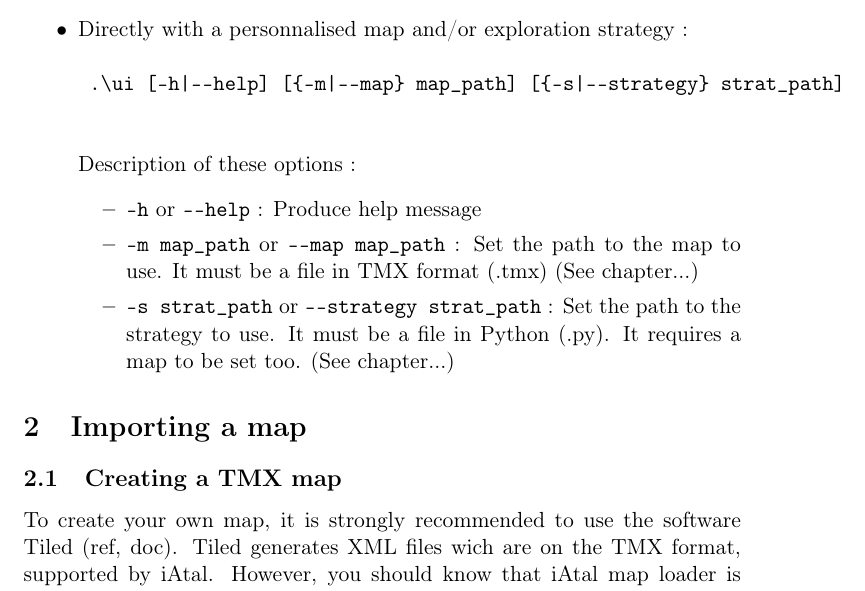
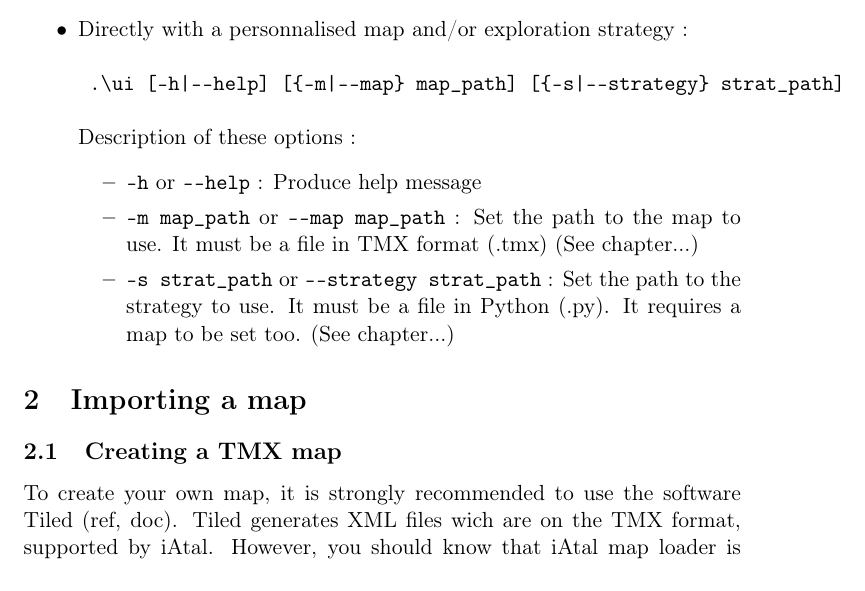
Before and after one commit to AtalM2/iAtal, a LaTeX document (docs/manuel.tex): part of page 2 of 2, cut so that both start at the same text. Compiled offline with pdfLaTeX.

Commit message:
modif esthétique du manuel.tex
git-svn-id: https://cieforge.univ-nantes.fr/svn/iatal/trunk@320 399367ef-d520-467f-92a1-83a083ad6548

```diff
--- a/docs/manuel.tex
+++ b/docs/manuel.tex
@@ -60,21 +63,26 @@ actuators that allow it to move and to interact with the map.
   Description of these options :
   \begin{itemize}
   \item \verb!-h! or \verb!--help! : Produce help message
-	\item \verb!-m map_path! or \verb!--map map_path! : Set the path to the map to use. It must be a file in TMX format
-	(.tmx) (See chapter...)
-	\item \verb!-s strat_path! or \verb!--strategy strat_path! : Set the path to the strategy to use. It must be a file
-	in Python (.py). It requires a map to be set too. (See chapter...)
+  \item \verb!-m map_path! or \verb!--map map_path! : Set the path to
+    the map to use. It must be a file in TMX format (.tmx) (See
+    chapter...)
+  \item \verb!-s strat_path! or \verb!--strategy strat_path! : Set the
+    path to the strategy to use. It must be a file in Python (.py). It
+    requires a map to be set too. (See chapter...)
   \end{itemize}
 \end{itemize}
 
 \section{Importing a map}
 
 \subsection{Creating a TMX map}
-    To create your own map, it is strongly recommended to use the software Tiled (ref, doc).
-    Tiled generates XML files wich are on the TMX format, supported by iAtal. However, you should know that iAtal map loader
-    is limited to maps with 4 layers or less.
 
-    Once your map created, you just have to save it, and to load it in iAtal.
+To create your own map, it is strongly recommended to use the software
+Tiled (ref, doc).  Tiled generates XML files wich are on the TMX
+format, supported by iAtal. However, you should know that iAtal map
+loader is limited to maps with 4 layers or less.
+
+Once your map created, you just have to save it, and to load it in
+iAtal.
 
 
 
```
Also changed, not shown: docs/manuel.tex (19 more changed lines). Lines whose indentation alone changed are shown as unchanged.
